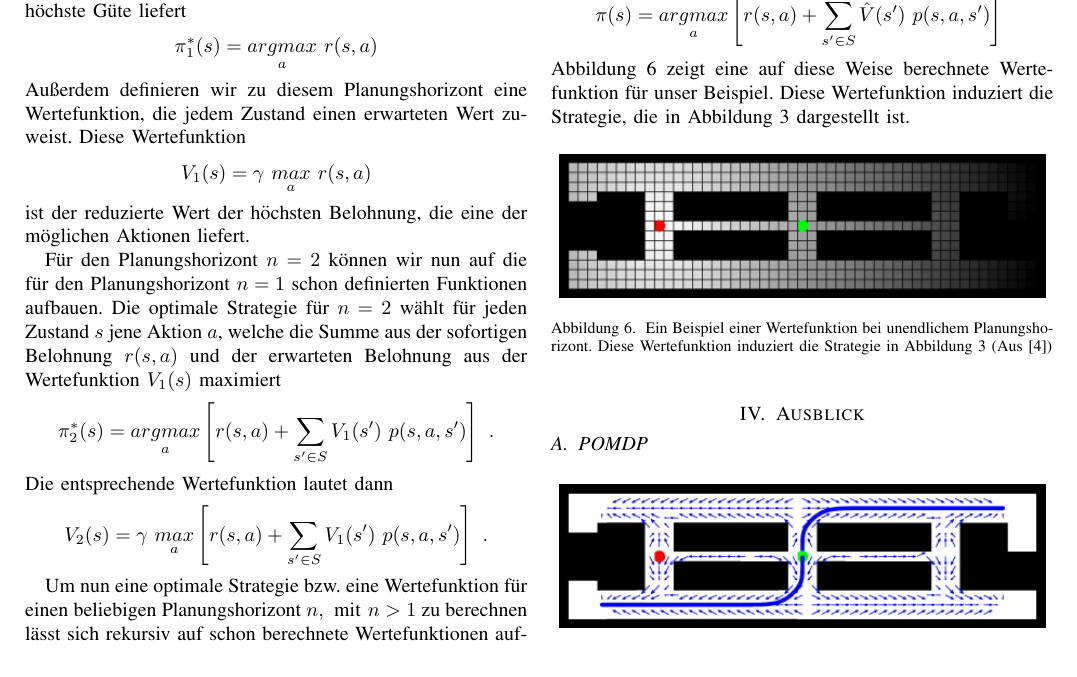
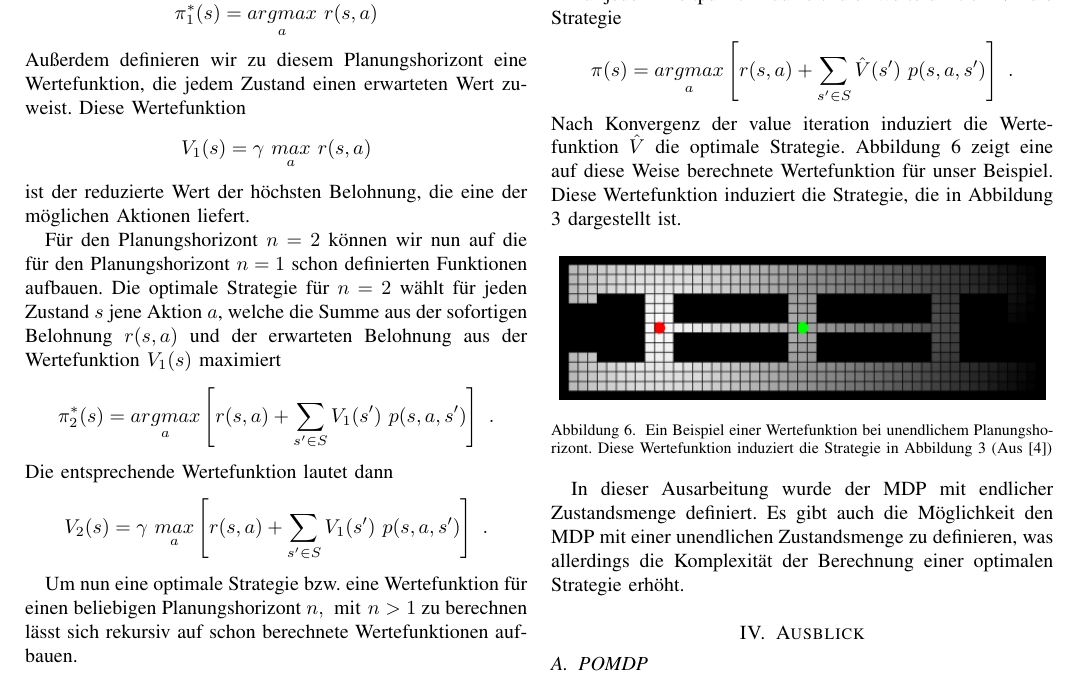
Before and after one commit to Cakem1x/proseminarAnthropomatik_MDP_POMDP, a LaTeX paper (paper.tex): part of page 4 of 5, cut so that both start at the same text. Compiled offline with pdfLaTeX.

Commit message:
Changed some formulations in the value iteration part.

```diff
--- a/paper.tex
+++ b/paper.tex
@@ -255,16 +256,19 @@ aktualisiert, bis die Wertefunktion konvergiert. Im Allgemeinen geschieht das nu
 
 Zu jedem Zeitpunkt induziert die Wertefunktion $\hat{V}$ die Strategie
 \begin{equation}
-	\pi(s) = \underset{a}{argmax} \left[ r(s,a) + \sum_{s' \in S} \hat{V}(s')\ p(s, a, s') \right]\
+	\pi(s) = \underset{a}{argmax} \left[ r(s,a) + \sum_{s' \in S} \hat{V}(s')\ p(s, a, s') \right]\ .
 \end{equation}
+Nach Konvergenz der value iteration induziert die Wertefunktion $\hat{V}$ die optimale Strategie.
 Abbildung \ref{autnmRobot_policy} zeigt eine auf diese Weise berechnete Wertefunktion für unser Beispiel. Diese Wertefunktion induziert die Strategie, die in Abbildung \ref{autnmRobot_detA} dargestellt ist.
-
 \begin{figure}[ht]
 	\centering
 	\includegraphics[scale=0.72]{images/autnmRobot_MDPValueFunction.png}
 	\caption{Ein Beispiel einer Wertefunktion bei unendlichem Planungshorizont. Diese Wertefunktion induziert die Strategie in Abbildung \ref{autnmRobot_detA} (Aus \cite{thrun2005probabilistic})}
 	\label{autnmRobot_policy}
 \end{figure}
+
+In dieser Ausarbeitung wurde der MDP mit endlicher Zustandsmenge definiert. Es gibt auch die Möglichkeit den MDP mit einer unendlichen Zustandsmenge zu definieren, was allerdings die Komplexität der Berechnung einer optimalen Strategie erhöht.
+
 
 \section{Ausblick}
 \subsection{POMDP}
```
Also changed, not shown: paper.tex (7 more changed lines).
